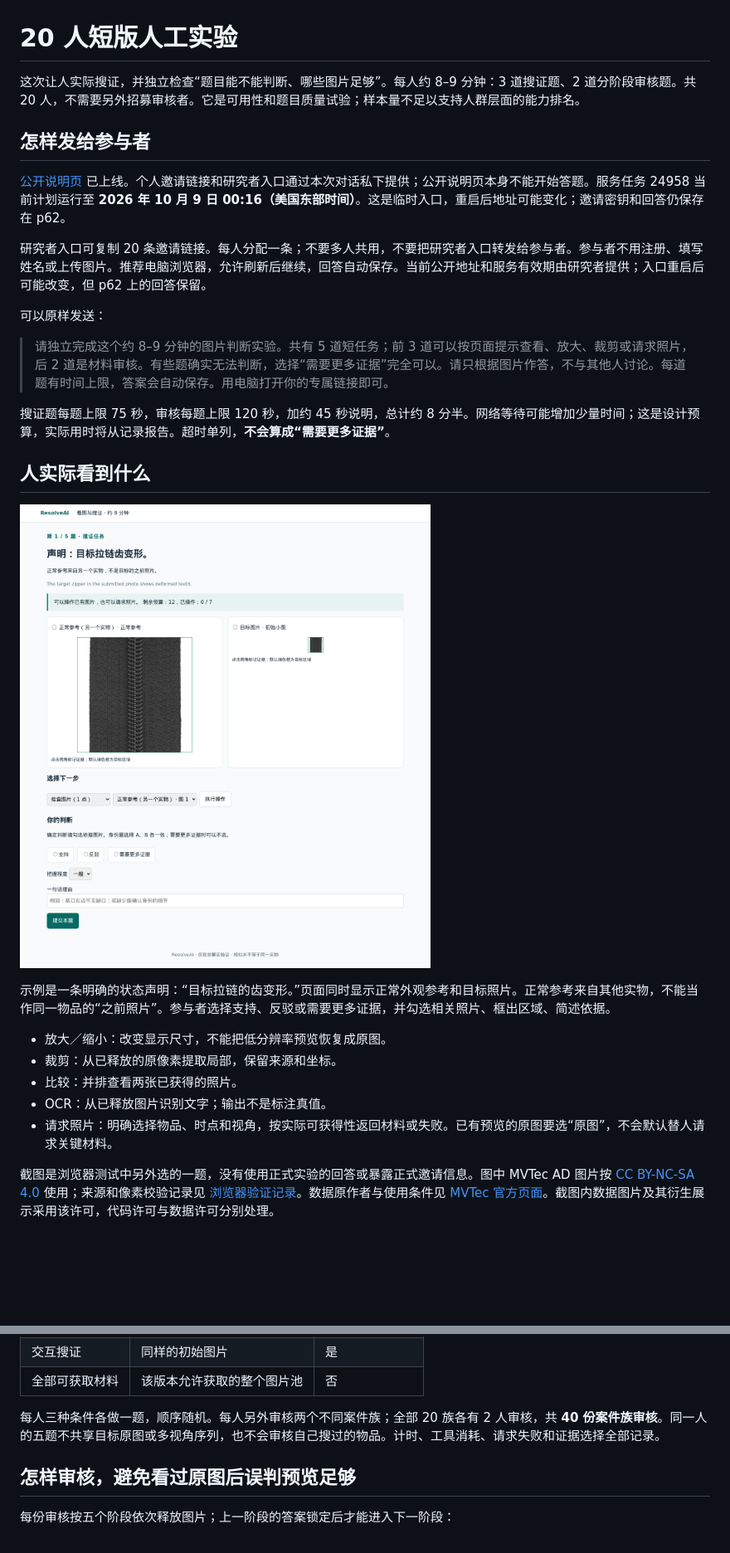
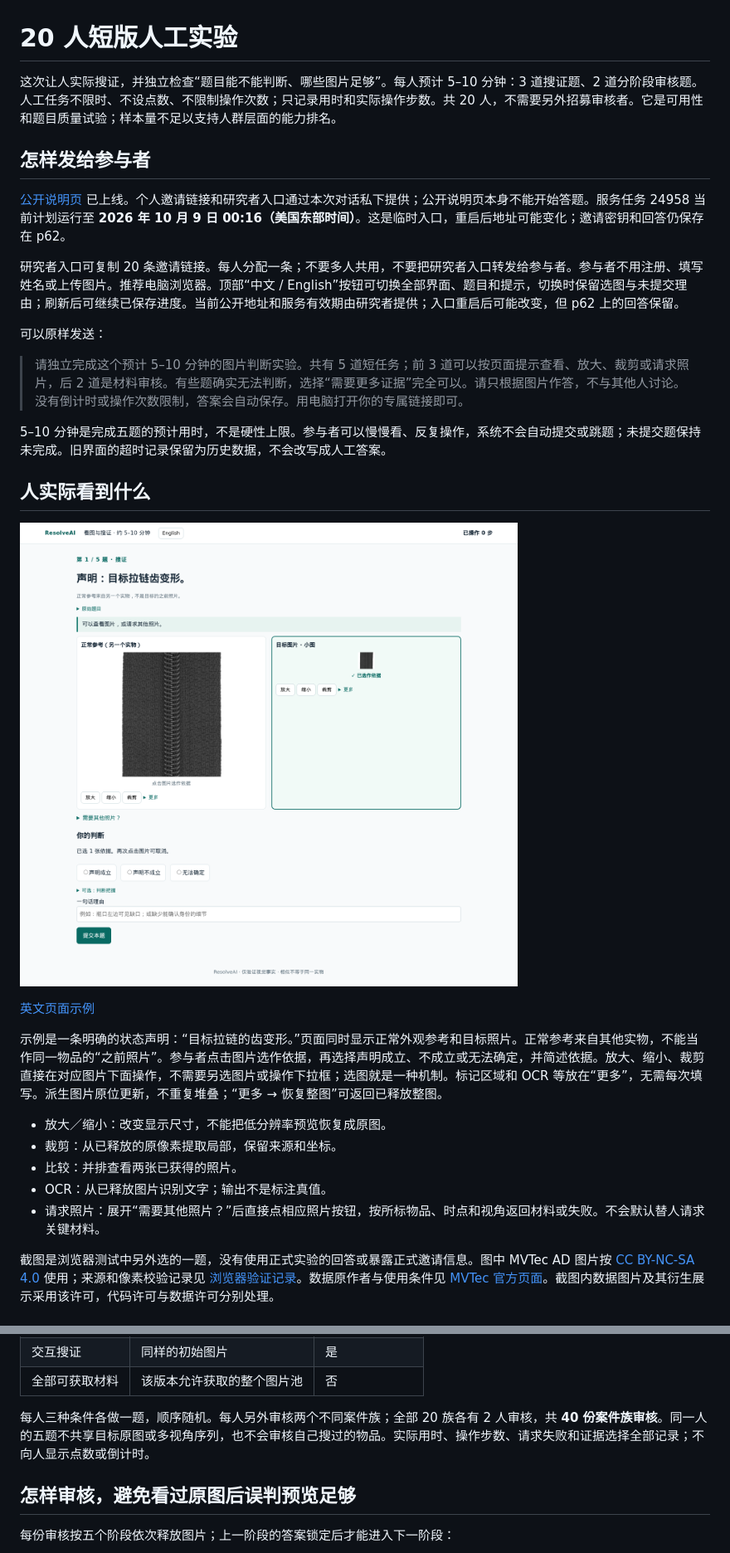
Before and after one commit to ZhangAIPI/ResolveAI, a Markdown page: docs/human_study.zh-CN.md, 2 parts joined by grey strips. Shown: that part at 83% size. Drawn GitHub-style; pictures changed too: docs/demo/assets/human-study.png; blank space fills up the shorter version.

```diff
--- a/docs/human_study.zh-CN.md
+++ b/docs/human_study.zh-CN.md
@@ -1,18 +1,18 @@
 # 20 人短版人工实验
 
-这次让人实际搜证，并独立检查“题目能不能判断、哪些图片足够”。每人约 8–9 分钟：3 道搜证题、2 道分阶段审核题。共 20 人，不需要另外招募审核者。它是可用性和题目质量试验；样本量不足以支持人群层面的能力排名。
+这次让人实际搜证，并独立检查“题目能不能判断、哪些图片足够”。每人预计 5–10 分钟：3 道搜证题、2 道分阶段审核题。人工任务不限时、不设点数、不限制操作次数；只记录用时和实际操作步数。共 20 人，不需要另外招募审核者。它是可用性和题目质量试验；样本量不足以支持人群层面的能力排名。
 
 ## 怎样发给参与者
 
 [公开说明页](https://pathology-decision-solved-mood.trycloudflare.com) 已上线。个人邀请链接和研究者入口通过本次对话私下提供；公开说明页本身不能开始答题。服务任务 24958 当前计划运行至 **2026 年 10 月 9 日 00:16（美国东部时间）**。这是临时入口，重启后地址可能变化；邀请密钥和回答仍保存在 p62。
 
-研究者入口可复制 20 条邀请链接。每人分配一条；不要多人共用，不要把研究者入口转发给参与者。参与者不用注册、填写姓名或上传图片。推荐电脑浏览器，允许刷新后继续，回答自动保存。当前公开地址和服务有效期由研究者提供；入口重启后可能改变，但 p62 上的回答保留。
+研究者入口可复制 20 条邀请链接。每人分配一条；不要多人共用，不要把研究者入口转发给参与者。参与者不用注册、填写姓名或上传图片。推荐电脑浏览器。顶部“中文 / English”按钮可切换全部界面、题目和提示，切换时保留选图与未提交理由；刷新后可继续已保存进度。当前公开地址和服务有效期由研究者提供；入口重启后可能改变，但 p62 上的回答保留。
 
 可以原样发送：
 
-> 请独立完成这个约 8–9 分钟的图片判断实验。共有 5 道短任务；前 3 道可以按页面提示查看、放大、裁剪或请求照片，后 2 道是材料审核。有些题确实无法判断，选择“需要更多证据”完全可以。请只根据图片作答，不与其他人讨论。每道题有时间上限，答案会自动保存。用电脑打开你的专属链接即可。
+> 请独立完成这个预计 5–10 分钟的图片判断实验。共有 5 道短任务；前 3 道可以按页面提示查看、放大、裁剪或请求照片，后 2 道是材料审核。有些题确实无法判断，选择“需要更多证据”完全可以。请只根据图片作答，不与其他人讨论。没有倒计时或操作次数限制，答案会自动保存。用电脑打开你的专属链接即可。
 
-搜证题每题上限 75 秒，审核每题上限 120 秒，加约 45 秒说明，总计约 8 分半。网络等待可能增加少量时间；这是设计预算，实际用时将从记录报告。超时单列，**不会算成“需要更多证据”**。
+5–10 分钟是完成五题的预计用时，不是硬性上限。参与者可以慢慢看、反复操作，系统不会自动提交或跳题；未提交题保持未完成。旧界面的超时记录保留为历史数据，不会改写成人工答案。
 
 ## 人实际看到什么
 
@@ -20,11 +20,13 @@
 
-示例是一条明确的状态声明：“目标拉链的齿变形。”页面同时显示正常外观参考和目标照片。正常参考来自其他实物，不能当作同一物品的“之前照片”。参与者选择支持、反驳或需要更多证据，并勾选相关照片、框出区域、简述依据。
+[英文页面示例](demo/assets/human-study.en.png)
+
+示例是一条明确的状态声明：“目标拉链的齿变形。”页面同时显示正常外观参考和目标照片。正常参考来自其他实物，不能当作同一物品的“之前照片”。参与者点击图片选作依据，再选择声明成立、不成立或无法确定，并简述依据。放大、缩小、裁剪直接在对应图片下面操作，不需要另选图片或操作下拉框；选图就是一种机制。标记区域和 OCR 等放在“更多”，无需每次填写。派生图片原位更新，不重复堆叠；“更多 → 恢复整图”可返回已释放整图。
 
 - 放大／缩小：改变显示尺寸，不能把低分辨率预览恢复成原图。
 - 裁剪：从已释放的原像素提取局部，保留来源和坐标。
 - 比较：并排查看两张已获得的照片。
 - OCR：从已释放图片识别文字；输出不是标注真值。
-- 请求照片：明确选择物品、时点和视角，按实际可获得性返回材料或失败。已有预览的原图要选“原图”，不会默认替人请求关键材料。
+- 请求照片：展开“需要其他照片？”后直接点相应照片按钮，按所标物品、时点和视角返回材料或失败。不会默认替人请求关键材料。
 
 截图是浏览器测试中另外选的一题，没有使用正式实验的回答或暴露正式邀请信息。图中 MVTec AD 图片按 [CC BY-NC-SA 4.0](https://creativecommons.org/licenses/by-nc-sa/4.0/) 使用；来源和像素校验记录见 [浏览器验证记录](results/human_web_smoke.json)。数据原作者与使用条件见 [MVTec 官方页面](https://www.mvtec.com/research-teaching/datasets/mvtec-ad)。截图内数据图片及其衍生展示采用该许可，代码许可与数据许可分别处理。
 
@@ -42,7 +44,7 @@
 | 交互搜证 | 同样的初始图片 | 是 |
 | 全部可获取材料 | 该版本允许获取的整个图片池 | 否 |
 
-每人三种条件各做一题，顺序随机。每人另外审核两个不同案件族；全部 20 族各有 2 人审核，共 **40 份案件族审核**。同一人的五题不共享目标原图或多视角序列，也不会审核自己搜过的物品。计时、工具消耗、请求失败和证据选择全部记录。
+每人三种条件各做一题，顺序随机。每人另外审核两个不同案件族；全部 20 族各有 2 人审核，共 **40 份案件族审核**。同一人的五题不共享目标原图或多视角序列，也不会审核自己搜过的物品。实际用时、操作步数、请求失败和证据选择全部记录；不向人显示点数或倒计时。
 
 ## 怎样审核，避免看过原图后误判预览足够
 
```
Also changed, not shown: other parts of docs/human_study.zh-CN.md (+7 -3 lines), README.md (+1 -1 lines), docs/status.md (+4 -0 lines), docs/demo/assets/human-study.en.png (added), 9 other files.
